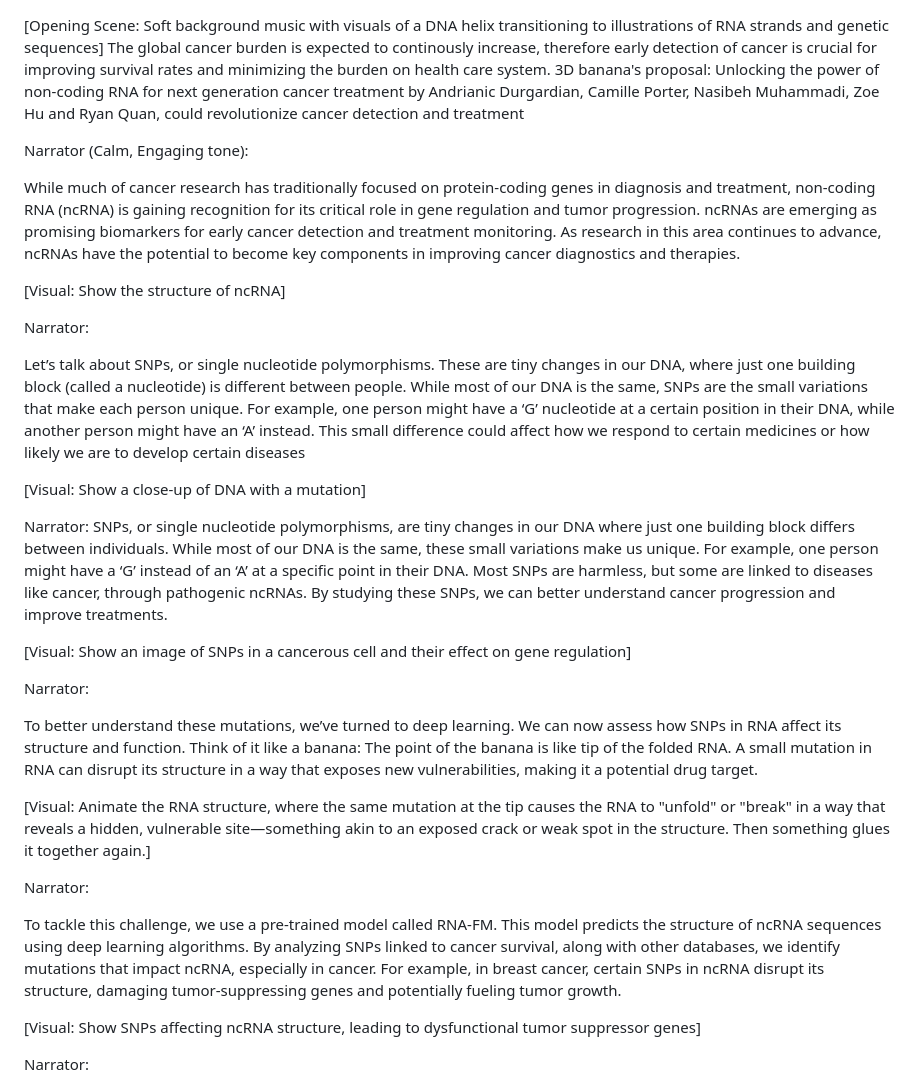
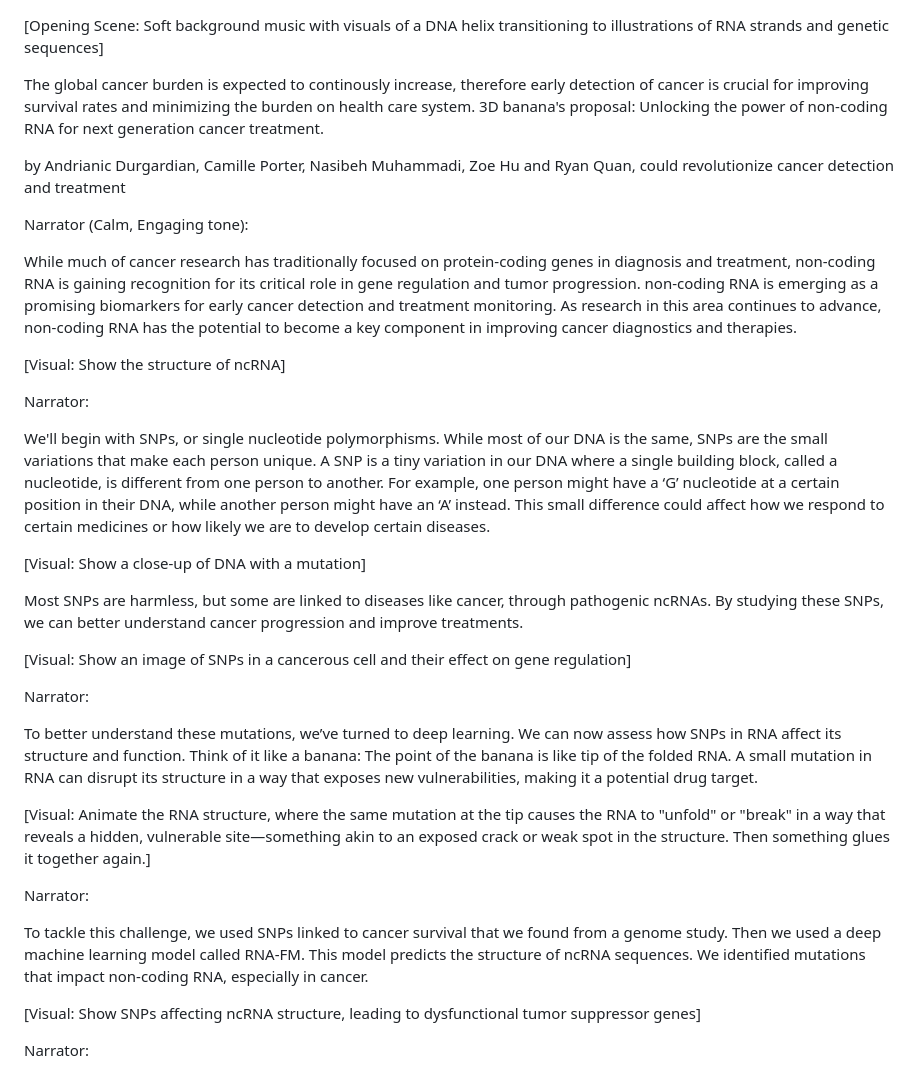
Before and after one commit to finli/RNA_mutations, a Markdown page: Movie script.md, the part around the change. Rendered like a GitHub page.

```diff
--- a/Movie script.md
+++ b/Movie script.md
@@ -1,22 +1,22 @@
 [Opening Scene: Soft background music with visuals of a DNA helix transitioning to illustrations of RNA strands and genetic sequences]
-The global cancer burden is expected to continously increase, therefore early detection of cancer is crucial for improving survival rates and minimizing the burden on health care system. 3D banana's proposal: Unlocking the power of non-coding RNA for next generation cancer treatment
+
+The global cancer burden is expected to continously increase, therefore early detection of cancer is crucial for improving survival rates and minimizing the burden on health care system. 3D banana's proposal: Unlocking the power of non-coding RNA for next generation cancer treatment.
+
 by  Andrianic Durgardian, Camille Porter, Nasibeh Muhammadi, Zoe Hu and Ryan Quan, could revolutionize cancer detection and treatment
-
 
 Narrator (Calm, Engaging tone):
 
-While much of cancer research has traditionally focused on protein-coding genes in diagnosis and treatment, non-coding RNA (ncRNA) is gaining recognition for its critical role in gene regulation and tumor progression. ncRNAs are emerging as promising biomarkers for early cancer detection and treatment monitoring. As research in this area continues to advance, ncRNAs have the potential to become key components in improving cancer diagnostics and therapies.
+While much of cancer research has traditionally focused on protein-coding genes in diagnosis and treatment, non-coding RNA is gaining recognition for its critical role in gene regulation and tumor progression. non-coding RNA is emerging as a promising biomarkers for early cancer detection and treatment monitoring. As research in this area continues to advance, non-coding RNA has the potential to become a key component in improving cancer diagnostics and therapies.
 
 [Visual: Show the structure of ncRNA]
 
 Narrator:
 
-Let’s talk about SNPs, or single nucleotide polymorphisms. These are tiny changes in our DNA, where just one building block (called a nucleotide) is different between people. While most of our DNA is the same, SNPs are the small variations that make each person unique. For example, one person might have a ‘G’ nucleotide at a certain position in their DNA, while another person might have an ‘A’ instead. This small difference could affect how we respond to certain medicines or how likely we are to develop certain diseases
+We'll begin with SNPs, or single nucleotide polymorphisms. While most of our DNA is the same, SNPs are the small variations that make each person unique. A SNP is a tiny variation in our DNA where a single building block, called a nucleotide, is different from one person to another. For example, one person might have a ‘G’ nucleotide at a certain position in their DNA, while another person might have an ‘A’ instead. This small difference could affect how we respond to certain medicines or how likely we are to develop certain diseases.
 
 [Visual: Show a close-up of DNA with a mutation]
 
-Narrator:
-SNPs, or single nucleotide polymorphisms, are tiny changes in our DNA where just one building block differs between individuals. While most of our DNA is the same, these small variations make us unique. For example, one person might have a ‘G’ instead of an ‘A’ at a specific point in their DNA. Most SNPs are harmless, but some are linked to diseases like cancer, through pathogenic ncRNAs. By studying these SNPs, we can better understand cancer progression and improve treatments.
+Most SNPs are harmless, but some are linked to diseases like cancer, through pathogenic ncRNAs. By studying these SNPs, we can better understand cancer progression and improve treatments.
 
 [Visual: Show an image of SNPs in a cancerous cell and their effect on gene regulation]
 
@@ -28,7 +28,7 @@ To better understand these mutations, we’ve turned to deep learning. We can no
 
 Narrator:
 
-To tackle this challenge, we use a pre-trained model called RNA-FM. This model predicts the structure of ncRNA sequences using deep learning algorithms. By analyzing SNPs linked to cancer survival, along with other databases, we identify mutations that impact ncRNA, especially in cancer. For example, in breast cancer, certain SNPs in ncRNA disrupt its structure, damaging tumor-suppressing genes and potentially fueling tumor growth.
+To tackle this challenge, we used SNPs linked to cancer survival that we found from a genome study. Then we used a deep machine learning model called RNA-FM. This model predicts the structure of ncRNA sequences.  We identified mutations that impact non-coding RNA, especially in cancer.
 
 [Visual: Show SNPs affecting ncRNA structure, leading to dysfunctional tumor suppressor genes]
 
```
